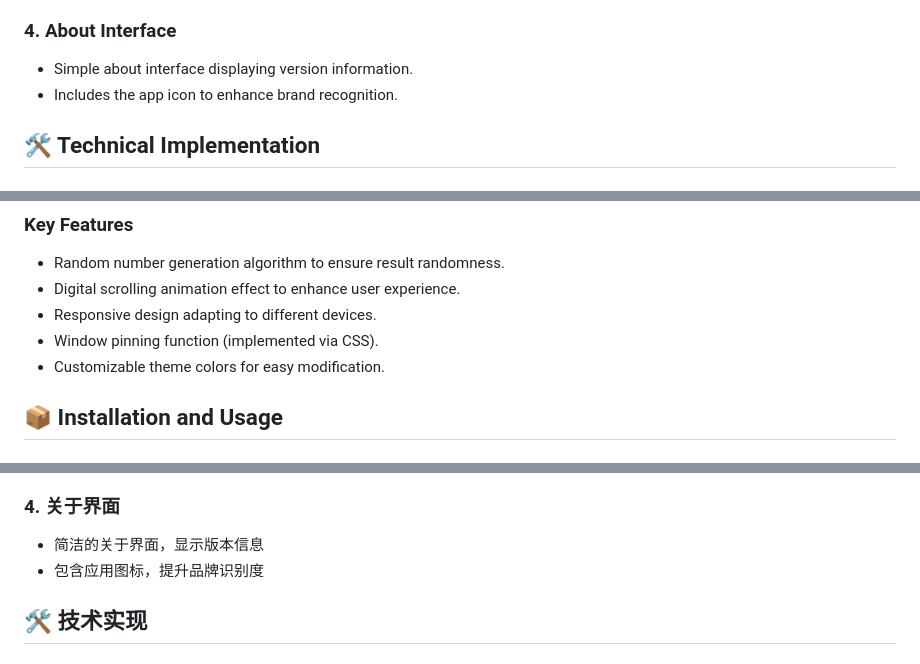
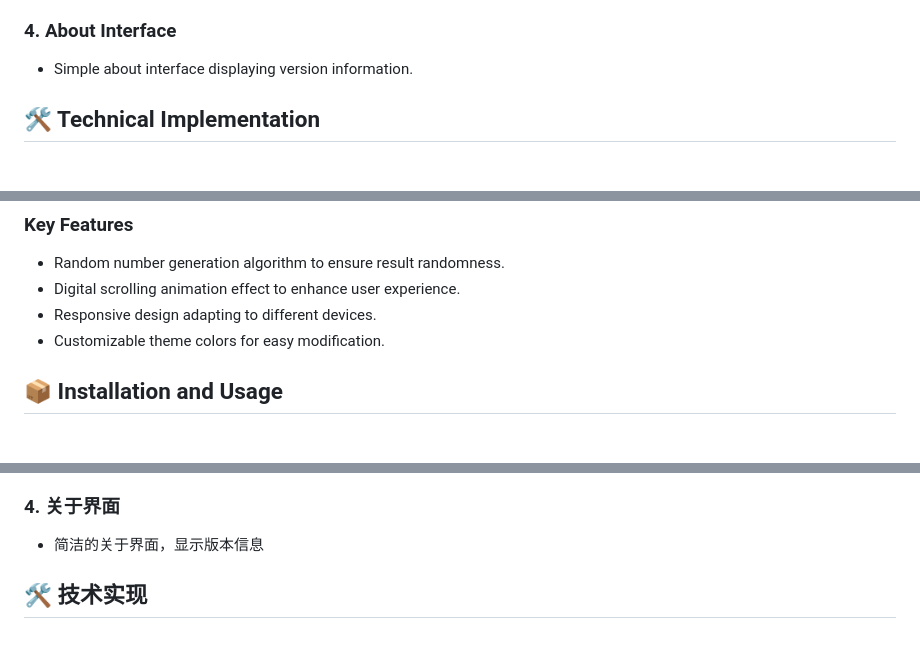
Before and after one commit to aiwandiannaodelele/ClassPicker-Nextgen, a Markdown page: README.md, 3 parts joined by grey strips. GitHub-like rendering.

```diff
--- a/README.md
+++ b/README.md
@@ -36,7 +36,6 @@ A front-end random name picking tool developed with HTML, Tailwind CSS, and Java
 
 ### 4. About Interface
 - Simple about interface displaying version information.
-- Includes the app icon to enhance brand recognition.
 
 ## 🛠️ Technical Implementation
 
@@ -50,7 +49,6 @@ A front-end random name picking tool developed with HTML, Tailwind CSS, and Java
 - Random number generation algorithm to ensure result randomness.
 - Digital scrolling animation effect to enhance user experience.
 - Responsive design adapting to different devices.
-- Window pinning function (implemented via CSS).
 - Customizable theme colors for easy modification.
 
 ## 📦 Installation and Usage
@@ -168,7 +166,6 @@ This project is licensed under the [MIT License](LICENSE). Contributions or impr
 
 ### 4. 关于界面
 - 简洁的关于界面，显示版本信息
-- 包含应用图标，提升品牌识别度
 
 ## 🛠️ 技术实现
 
```
Also changed, not shown: other parts of README.md (+0 -1 lines).
